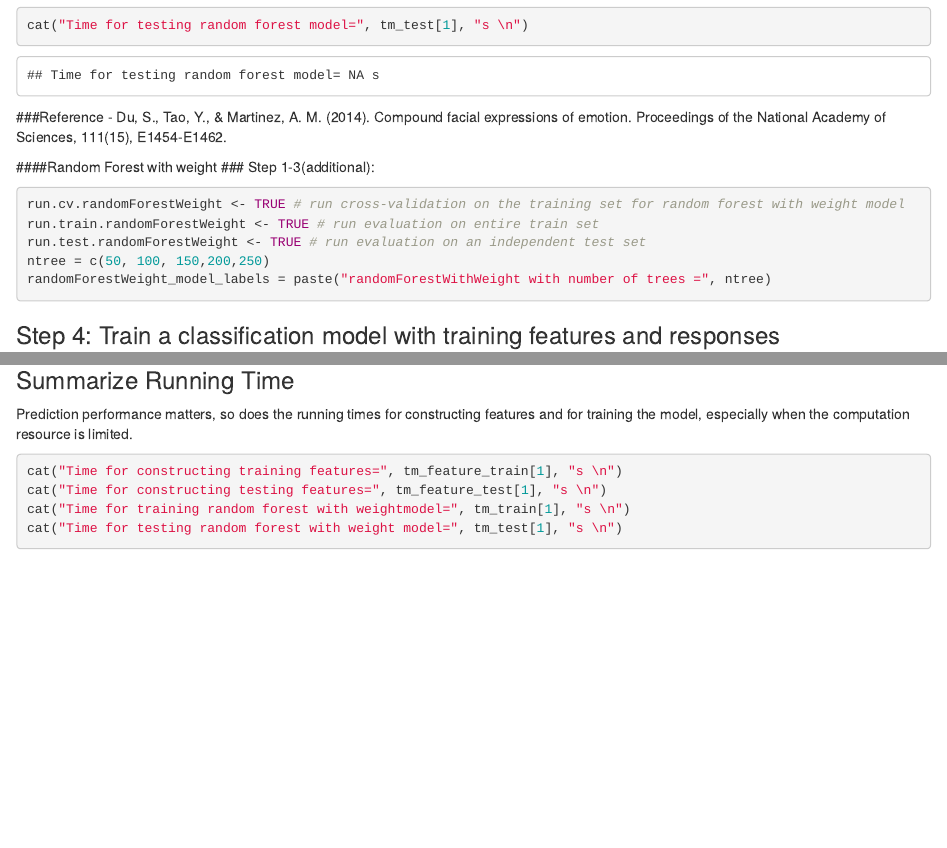
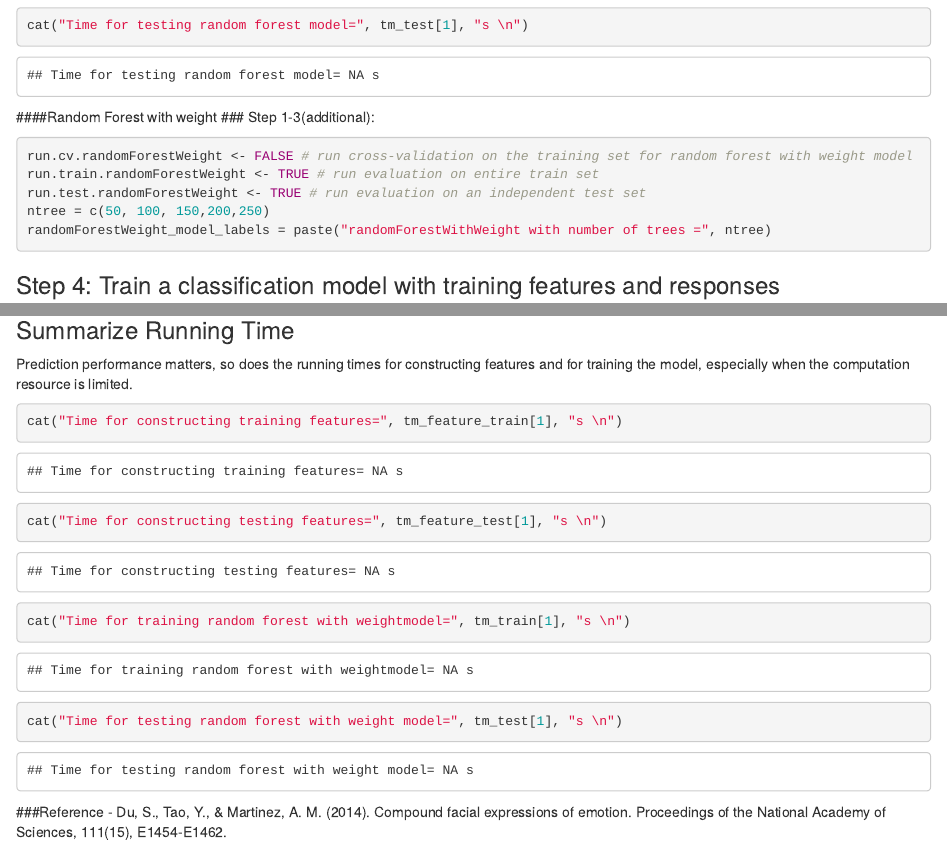
Before and after one commit to TZstatsADS/Spring2021-Project3-group4, an R Markdown document (doc/mainRandomForest.Rmd): the page in a window 1100 px wide, from 11980 px down before the commit and from 11460 px down after it, so that both start at the same text, and a second part further down, joined at a grey line. Rendered offline with R 4.5, knitr and Pandoc, with nearby package versions; some code elsewhere in the file could not run offline.

Commit message:
Update mainRandomForest.Rmd

````diff
--- a/doc/mainRandomForest.Rmd
+++ b/doc/mainRandomForest.Rmd
@@ -97,9 +97,6 @@
 run.test <- TRUE # run evaluation on an independent test set
 run.feature.test <- TRUE # process features for test set
 
-run.cv.randomForest <- TRUE # run cross-validation on the training set for random forest model
-run.train.randomForest <- TRUE # run evaluation on entire train set
-run.test.randomForest <- TRUE # run evaluation on an independent test set
 ```
 
 Using cross-validation or independent test set evaluation, we compare the performance of models with different specifications. In this Starter Code, we tune parameter lambda (the amount of shrinkage) for logistic regression with LASSO penalty.
@@ -313,6 +310,9 @@
 ####Random Forest
 ### Step 1-3(additional):
 ```{r}
+run.cv.randomForest <- FALSE # run cross-validation on the training set for random forest model
+run.train.randomForest <- TRUE # run evaluation on entire train set
+run.test.randomForest <- TRUE # run evaluation on an independent test set
 ntree = c(50, 100, 150,200,250)
 randomForest_model_labels = paste("Random Forest with number of trees =", ntree)
 ```
@@ -397,19 +397,10 @@
 cat("Time for testing random forest model=", tm_test[1], "s \n")
 ```
 
-
-###Reference
-- Du, S., Tao, Y., & Martinez, A. M. (2014). Compound facial expressions of emotion. Proceedings of the National Academy of Sciences, 111(15), E1454-E1462.
-
-
-
-
-
-
 ####Random Forest with weight
 ### Step 1-3(additional):
 ```{r}
-run.cv.randomForestWeight <- TRUE # run cross-validation on the training set for random forest with weight model
+run.cv.randomForestWeight <- FALSE # run cross-validation on the training set for random forest with weight model
 run.train.randomForestWeight <- TRUE # run evaluation on entire train set
 run.test.randomForestWeight <- TRUE # run evaluation on an independent test set
 ntree = c(50, 100, 150,200,250)
@@ -499,3 +490,7 @@
 cat("Time for training random forest with weightmodel=", tm_train[1], "s \n")
 cat("Time for testing random forest with weight model=", tm_test[1], "s \n")
 ```
+
+
+###Reference
+- Du, S., Tao, Y., & Martinez, A. M. (2014). Compound facial expressions of emotion. Proceedings of the National Academy of Sciences, 111(15), E1454-E1462.
````
